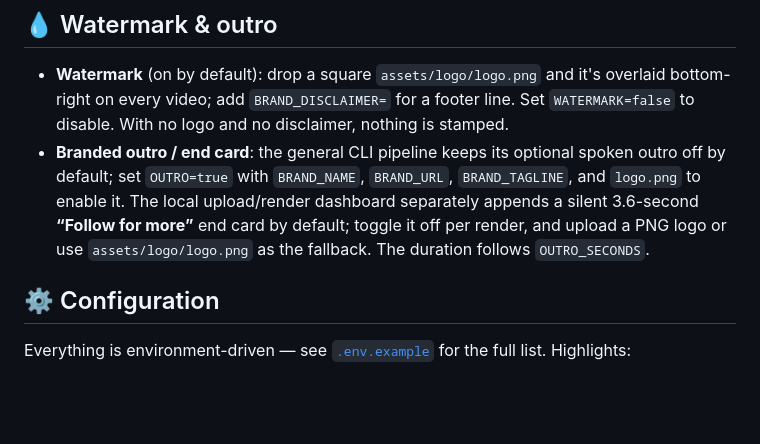
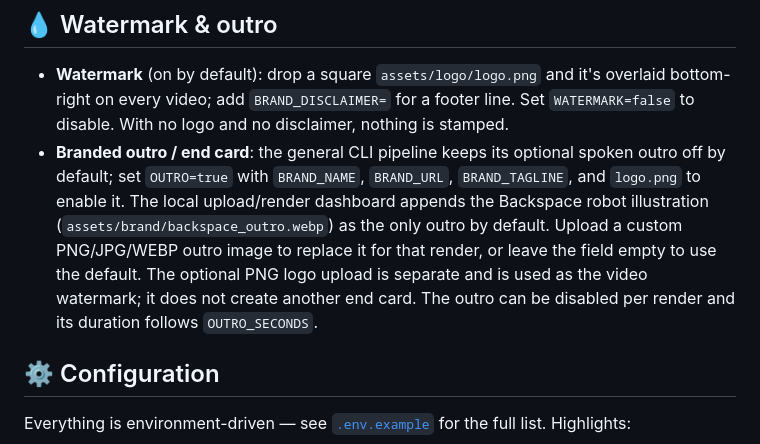
Before and after one commit to jadiyeom/Reel-Gen, a Markdown page: README.md, the part around the change. Rendered like a GitHub page; blank space fills up the shorter version.

Commit message:
Document the default and custom Backspace image outro

```diff
--- a/README.md
+++ b/README.md
@@ -174,7 +174,7 @@ The **clip library** ties it together: every generated/fetched clip is embedded
 ## 💧 Watermark & outro
 
 - **Watermark** (on by default): drop a square `assets/logo/logo.png` and it's overlaid bottom-right on every video; add `BRAND_DISCLAIMER=` for a footer line. Set `WATERMARK=false` to disable. With no logo and no disclaimer, nothing is stamped.
-- **Branded outro / end card**: the general CLI pipeline keeps its optional spoken outro off by default; set `OUTRO=true` with `BRAND_NAME`, `BRAND_URL`, `BRAND_TAGLINE`, and `logo.png` to enable it. The local upload/render dashboard separately appends a silent 3.6-second **“Follow for more”** end card by default; toggle it off per render, and upload a PNG logo or use `assets/logo/logo.png` as the fallback. The duration follows `OUTRO_SECONDS`.
+- **Branded outro / end card**: the general CLI pipeline keeps its optional spoken outro off by default; set `OUTRO=true` with `BRAND_NAME`, `BRAND_URL`, `BRAND_TAGLINE`, and `logo.png` to enable it. The local upload/render dashboard appends the Backspace robot illustration (`assets/brand/backspace_outro.webp`) as the only outro by default. Upload a custom PNG/JPG/WEBP outro image to replace it for that render, or leave the field empty to use the default. The optional PNG logo upload is separate and is used as the video watermark; it does not create another end card. The outro can be disabled per render and its duration follows `OUTRO_SECONDS`.
 
 ## ⚙️ Configuration
 
```
